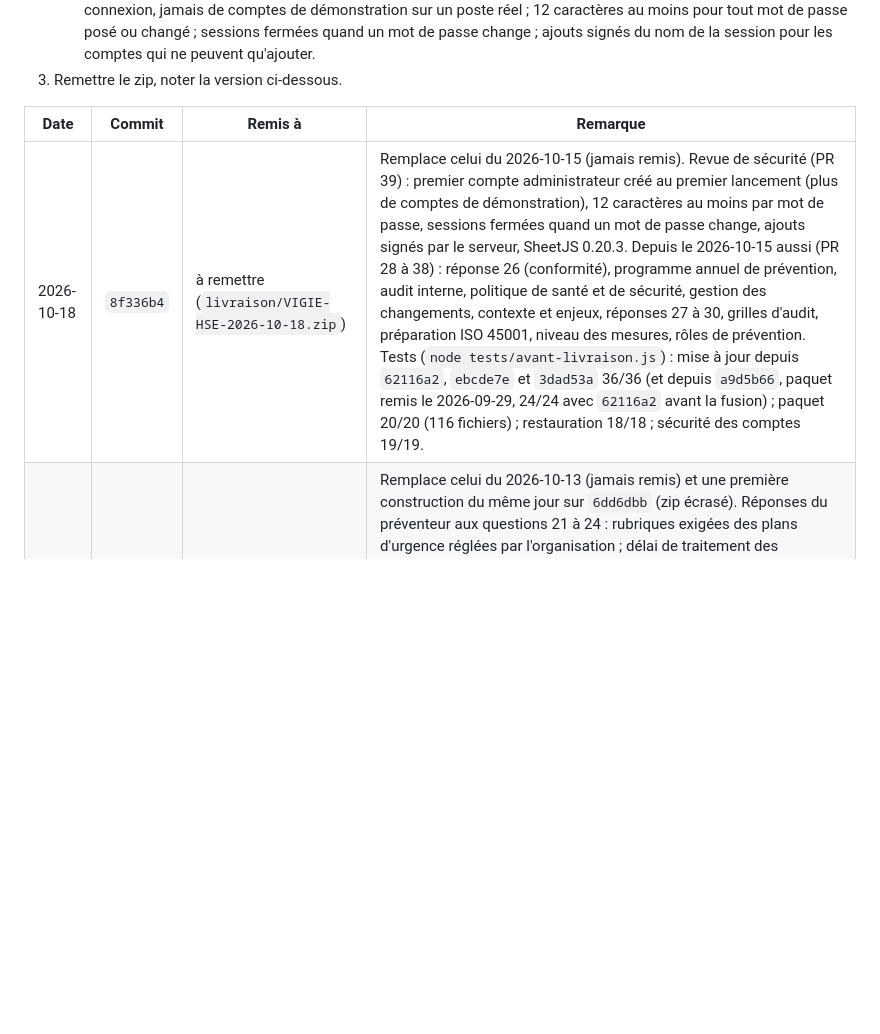
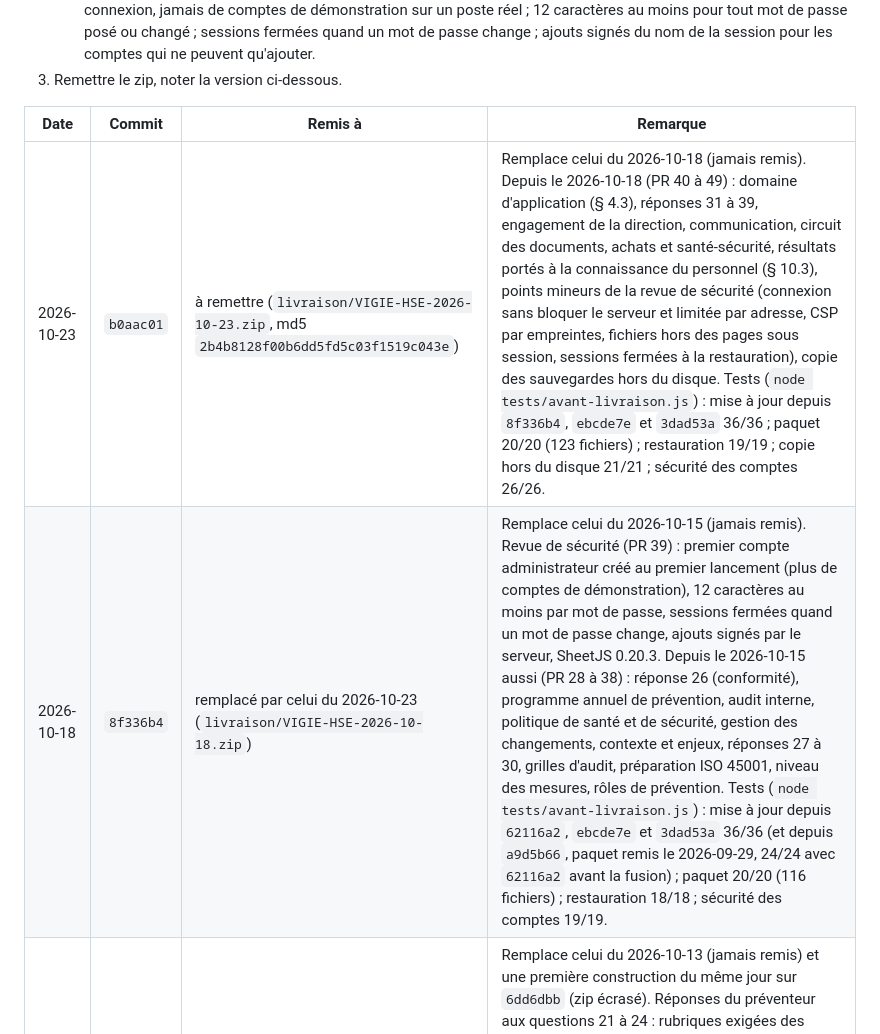
Before and after one commit to Layinolias/Vigie-hse, a Markdown page: Documentation/LIVRAISON-POSTE.md, the part around the change. Drawn GitHub-style; blank space fills up the shorter version.

Commit message:
Livraison : paquet du 2026-10-23 (b0aac01), celui du 2026-10-18 remplacé
Co-Authored-By: Claude Opus 5.5 <noreply@anthropic.com>

```diff
--- a/Documentation/LIVRAISON-POSTE.md
+++ b/Documentation/LIVRAISON-POSTE.md
@@ -49,7 +49,8 @@ Prérequis chez lui : **Node.js 22.5 ou plus récent** (version « LTS » de nod
 
 | Date | Commit | Remis à | Remarque |
 |---|---|---|---|
-| 2026-10-18 | `8f336b4` | à remettre (`livraison/VIGIE-HSE-2026-10-18.zip`) | Remplace celui du 2026-10-15 (jamais remis). Revue de sécurité (PR 39) : premier compte administrateur créé au premier lancement (plus de comptes de démonstration), 12 caractères au moins par mot de passe, sessions fermées quand un mot de passe change, ajouts signés par le serveur, SheetJS 0.20.3. Depuis le 2026-10-15 aussi (PR 28 à 38) : réponse 26 (conformité), programme annuel de prévention, audit interne, politique de santé et de sécurité, gestion des changements, contexte et enjeux, réponses 27 à 30, grilles d'audit, préparation ISO 45001, niveau des mesures, rôles de prévention. Tests (`node tests/avant-livraison.js`) : mise à jour depuis `62116a2`, `ebcde7e` et `3dad53a` 36/36 (et depuis `a9d5b66`, paquet remis le 2026-09-29, 24/24 avec `62116a2` avant la fusion) ; paquet 20/20 (116 fichiers) ; restauration 18/18 ; sécurité des comptes 19/19. |
+| 2026-10-23 | `b0aac01` | à remettre (`livraison/VIGIE-HSE-2026-10-23.zip`, md5 `2b4b8128f00b6dd5fd5c03f1519c043e`) | Remplace celui du 2026-10-18 (jamais remis). Depuis le 2026-10-18 (PR 40 à 49) : domaine d'application (§ 4.3), réponses 31 à 39, engagement de la direction, communication, circuit des documents, achats et santé-sécurité, résultats portés à la connaissance du personnel (§ 10.3), points mineurs de la revue de sécurité (connexion sans bloquer le serveur et limitée par adresse, CSP par empreintes, fichiers hors des pages sous session, sessions fermées à la restauration), copie des sauvegardes hors du disque. Tests (`node tests/avant-livraison.js`) : mise à jour depuis `8f336b4`, `ebcde7e` et `3dad53a` 36/36 ; paquet 20/20 (123 fichiers) ; restauration 19/19 ; copie hors du disque 21/21 ; sécurité des comptes 26/26. |
+| 2026-10-18 | `8f336b4` | remplacé par celui du 2026-10-23 (`livraison/VIGIE-HSE-2026-10-18.zip`) | Remplace celui du 2026-10-15 (jamais remis). Revue de sécurité (PR 39) : premier compte administrateur créé au premier lancement (plus de comptes de démonstration), 12 caractères au moins par mot de passe, sessions fermées quand un mot de passe change, ajouts signés par le serveur, SheetJS 0.20.3. Depuis le 2026-10-15 aussi (PR 28 à 38) : réponse 26 (conformité), programme annuel de prévention, audit interne, politique de santé et de sécurité, gestion des changements, contexte et enjeux, réponses 27 à 30, grilles d'audit, préparation ISO 45001, niveau des mesures, rôles de prévention. Tests (`node tests/avant-livraison.js`) : mise à jour depuis `62116a2`, `ebcde7e` et `3dad53a` 36/36 (et depuis `a9d5b66`, paquet remis le 2026-09-29, 24/24 avec `62116a2` avant la fusion) ; paquet 20/20 (116 fichiers) ; restauration 18/18 ; sécurité des comptes 19/19. |
 | 2026-10-15 | `62116a2` | remplacé par celui du 2026-10-18 (`livraison/VIGIE-HSE-2026-10-15.zip`) | Remplace celui du 2026-10-13 (jamais remis) et une première construction du même jour sur `6dd6dbb` (zip écrasé). Réponses du préventeur aux questions 21 à 24 : rubriques exigées des plans d'urgence réglées par l'organisation ; délai de traitement des signalements (8 jours, réglable) et pastille « En retard » ; revue de direction en lecture pour les profils (validées seulement) ; objectifs par service, Manager en lecture et Préventeur en gestion, relevé pour les comptes aux données filtrées. Puis la **conformité réglementaire** (ISO 45001 § 6.1.3 et § 9.1.2 ; Administrateur et RH en attendant la question 26). Tests (`node tests/avant-livraison.js`, dans le dépôt) : mise à jour depuis `6dd6dbb`, `ebcde7e` et `3dad53a`, 12/12 chacun ; paquet 19/19 (101 fichiers) ; restauration 18/18. La construction sur `6dd6dbb` avait passé les mêmes tests (mise à jour depuis `7778345`, `ebcde7e` et `3dad53a` ; 99 fichiers). |
 | 2026-10-13 | `7778345` | remplacé par celui du 2026-10-15 (`livraison/VIGIE-HSE-2026-10-13.zip`) | Remplace celui du 2026-10-12 (jamais remis). Ajoute les **objectifs santé-sécurité** (ISO 45001 § 6.2), repris par la revue de direction. Mise à jour depuis `3dad53a` (paquet du 2026-10-06) et depuis `a9d5b66` (paquet remis le 2026-09-29) : 8/8 chacun ; test-paquet 17/17 (99 fichiers) ; restauration 22/22. |
 | 2026-10-12 | `a54c406` | remplacé par celui du 2026-10-13 (`livraison/VIGIE-HSE-2026-10-12.zip`) | Remplace celui du 2026-10-07 (jamais remis) et une première construction du même jour sur `b1e81aa`. Réponses du préventeur aux questions 19 et 20 : plans d'urgence revus plan par plan, rubriques obligatoires signalées, lecture par tous ; module Signalements (presque-accidents, photos), pyramide de Bird et objectif de remontée ; **revue de direction** (ISO 45001 § 9.3). Mise à jour depuis `3dad53a` (paquet du 2026-10-06 ; 8/8 au second passage, le premier ayant buté sur le port local du harnais) et depuis `a9d5b66` (paquet remis le 2026-09-29) : 8/8 chacun ; test-paquet 17/17 (97 fichiers) ; restauration 22/22. |
```
